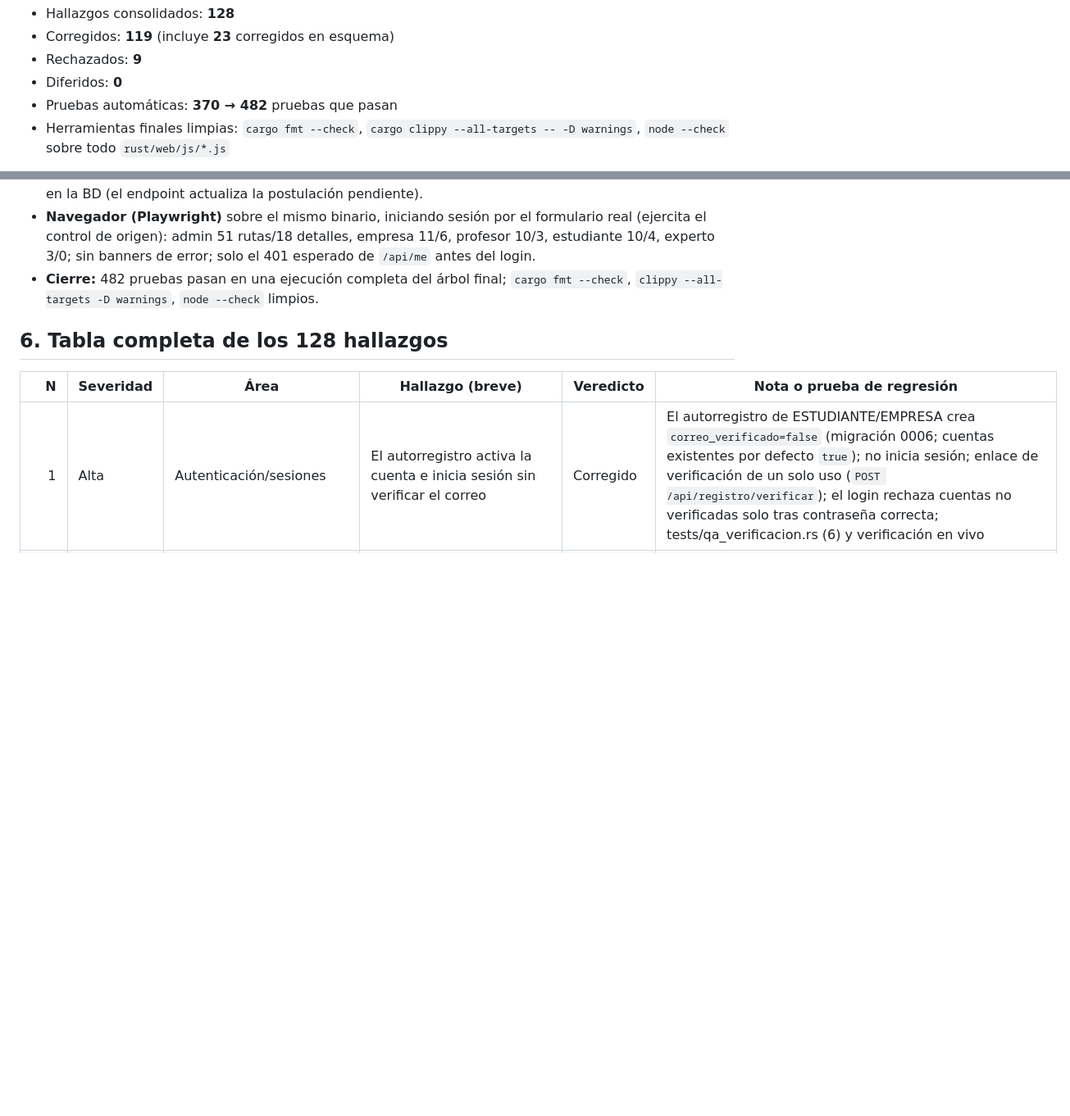
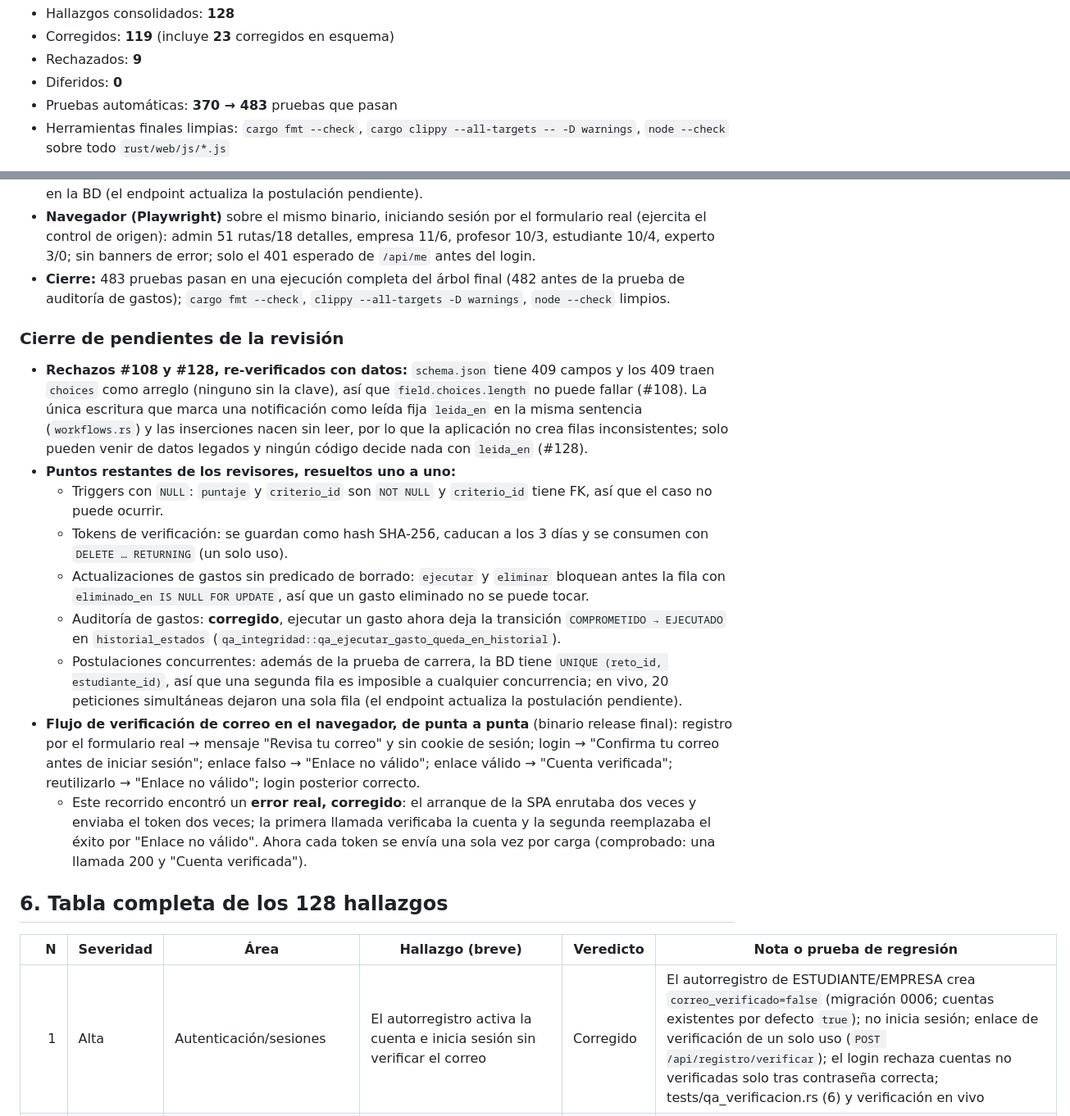
Before and after one commit to MoroLitZ/retosean-django, a Markdown page: docs/QA_SEGURIDAD_RUST.md, 2 parts joined by grey strips. Shown at 82% size. Drawn GitHub-style; blank space fills up the shorter version.

Commit message:
Informe QA: rechazos re-verificados, pendientes de revision cerrados y flujo de verificacion en navegador

```diff
--- a/docs/QA_SEGURIDAD_RUST.md
+++ b/docs/QA_SEGURIDAD_RUST.md
@@ -17,7 +17,7 @@
 - Corregidos: **119** (incluye **23** corregidos en esquema)
 - Rechazados: **9**
 - Diferidos: **0**
-- Pruebas automáticas: **370 → 482** pruebas que pasan
+- Pruebas automáticas: **370 → 483** pruebas que pasan
 - Herramientas finales limpias: `cargo fmt --check`, `cargo clippy --all-targets -- -D warnings`, `node --check` sobre todo `rust/web/js/*.js`
 
 Las decisiones del revisor principal están en `lead-notes.md` y son autoritativas; donde hay conflicto con un reporte de agente, prevalecen.
@@ -122,7 +122,19 @@ Para no depender del veredicto de un solo agente, se repitió la verificación c
   - Se revisaron y se mantienen por diseño: `same-site` tratado como ajeno (protege contra subdominios), peticiones sin `Origin` ni `Sec-Fetch-Site` permitidas (clientes no navegador; siguen necesitando el token CSRF), y triggers de rol que solo validan referencias nuevas o cambiadas.
 - **Ataque en vivo completo** sobre el binario release del commit final con BD demo nueva (script Python independiente que lee la tabla de rutas de `lib.rs`): 15/15 PASS — cabeceras; cookie; 97 rutas no públicas sin sesión; CSRF y origen cruzado en las 72 rutas de escritura sin cambios de datos; CSRF de login; matriz de roles; IDOR en 10 tablas para 4 roles; path traversal; inyección; cuerpos malformados; sesión y fijación; asignación masiva; flujo de verificación de correo; carreras de login (exactamente 10 evaluados); fuerza bruta aislada por cuenta+IP. Carrera de 20 postulaciones simultáneas: una sola fila en la BD (el endpoint actualiza la postulación pendiente).
 - **Navegador (Playwright)** sobre el mismo binario, iniciando sesión por el formulario real (ejercita el control de origen): admin 51 rutas/18 detalles, empresa 11/6, profesor 10/3, estudiante 10/4, experto 3/0; sin banners de error; solo el 401 esperado de `/api/me` antes del login.
-- **Cierre:** 482 pruebas pasan en una ejecución completa del árbol final; `cargo fmt --check`, `clippy --all-targets -D warnings`, `node --check` limpios.
+- **Cierre:** 483 pruebas pasan en una ejecución completa del árbol final (482 antes de la prueba de auditoría de gastos); `cargo fmt --check`, `clippy --all-targets -D warnings`, `node --check` limpios.
+
+### Cierre de pendientes de la revisión
+
+- **Rechazos #108 y #128, re-verificados con datos:** `schema.json` tiene 409 campos y los 409 traen `choices` como arreglo (ninguno sin la clave), así que `field.choices.length` no puede fallar (#108). La única escritura que marca una notificación como leída fija `leida_en` en la misma sentencia (`workflows.rs`) y las inserciones nacen sin leer, por lo que la aplicación no crea filas inconsistentes; solo pueden venir de datos legados y ningún código decide nada con `leida_en` (#128).
+- **Puntos restantes de los revisores, resueltos uno a uno:**
+  - Triggers con `NULL`: `puntaje` y `criterio_id` son `NOT NULL` y `criterio_id` tiene FK, así que el caso no puede ocurrir.
+  - Tokens de verificación: se guardan como hash SHA-256, caducan a los 3 días y se consumen con `DELETE … RETURNING` (un solo uso).
+  - Actualizaciones de gastos sin predicado de borrado: `ejecutar` y `eliminar` bloquean antes la fila con `eliminado_en IS NULL FOR UPDATE`, así que un gasto eliminado no se puede tocar.
+  - Auditoría de gastos: **corregido**, ejecutar un gasto ahora deja la transición `COMPROMETIDO → EJECUTADO` en `historial_estados` (`qa_integridad::qa_ejecutar_gasto_queda_en_historial`).
+  - Postulaciones concurrentes: además de la prueba de carrera, la BD tiene `UNIQUE (reto_id, estudiante_id)`, así que una segunda fila es imposible a cualquier concurrencia; en vivo, 20 peticiones simultáneas dejaron una sola fila (el endpoint actualiza la postulación pendiente).
+- **Flujo de verificación de correo en el navegador, de punta a punta** (binario release final): registro por el formulario real → mensaje "Revisa tu correo" y sin cookie de sesión; login → "Confirma tu correo antes de iniciar sesión"; enlace falso → "Enlace no válido"; enlace válido → "Cuenta verificada"; reutilizarlo → "Enlace no válido"; login posterior correcto.
+  - Este recorrido encontró un **error real, corregido**: el arranque de la SPA enrutaba dos veces y enviaba el token dos veces; la primera llamada verificaba la cuenta y la segunda reemplazaba el éxito por "Enlace no válido". Ahora cada token se envía una sola vez por carga (comprobado: una llamada 200 y "Cuenta verificada").
 
 ## 6. Tabla completa de los 128 hallazgos
 
```
Also changed, not shown: other parts of docs/QA_SEGURIDAD_RUST.md (+1 -1 lines).
